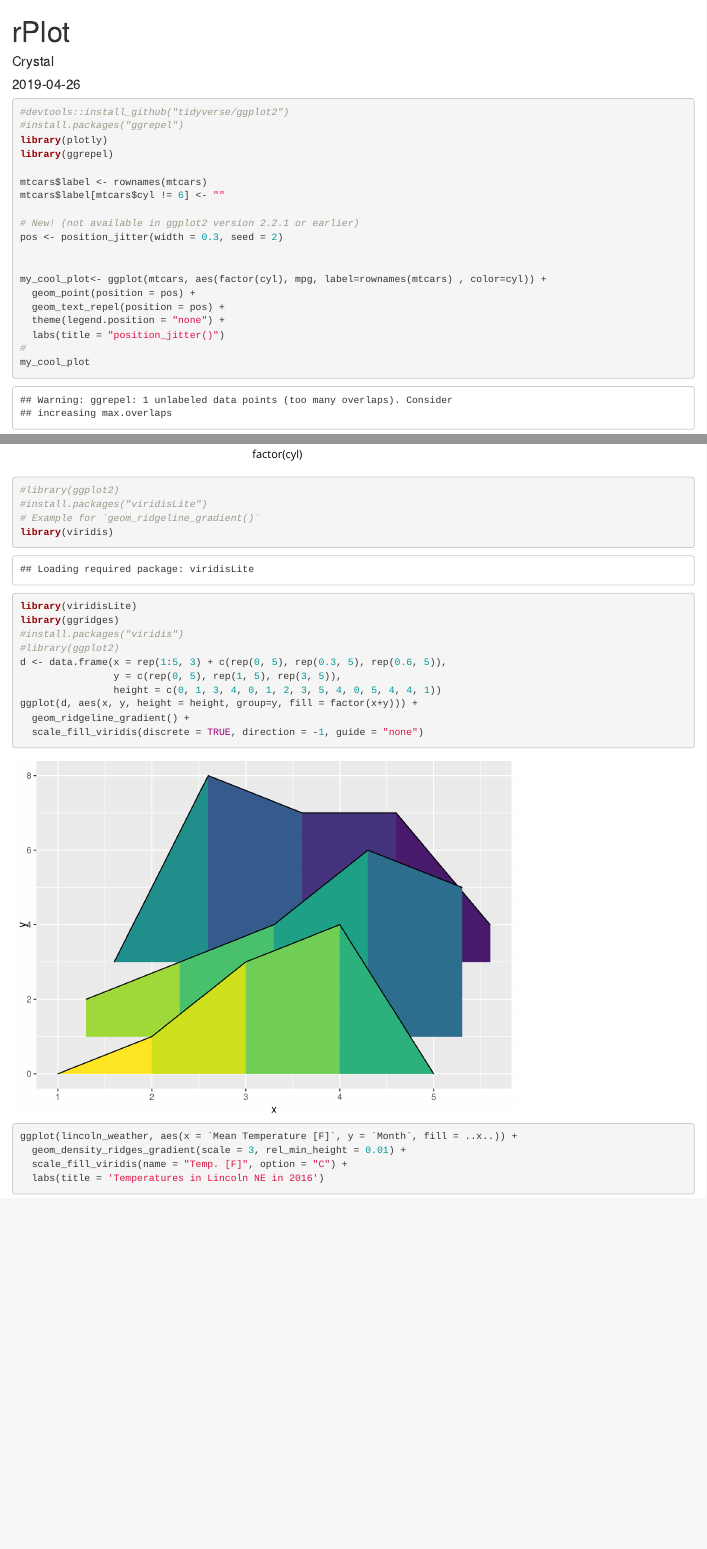
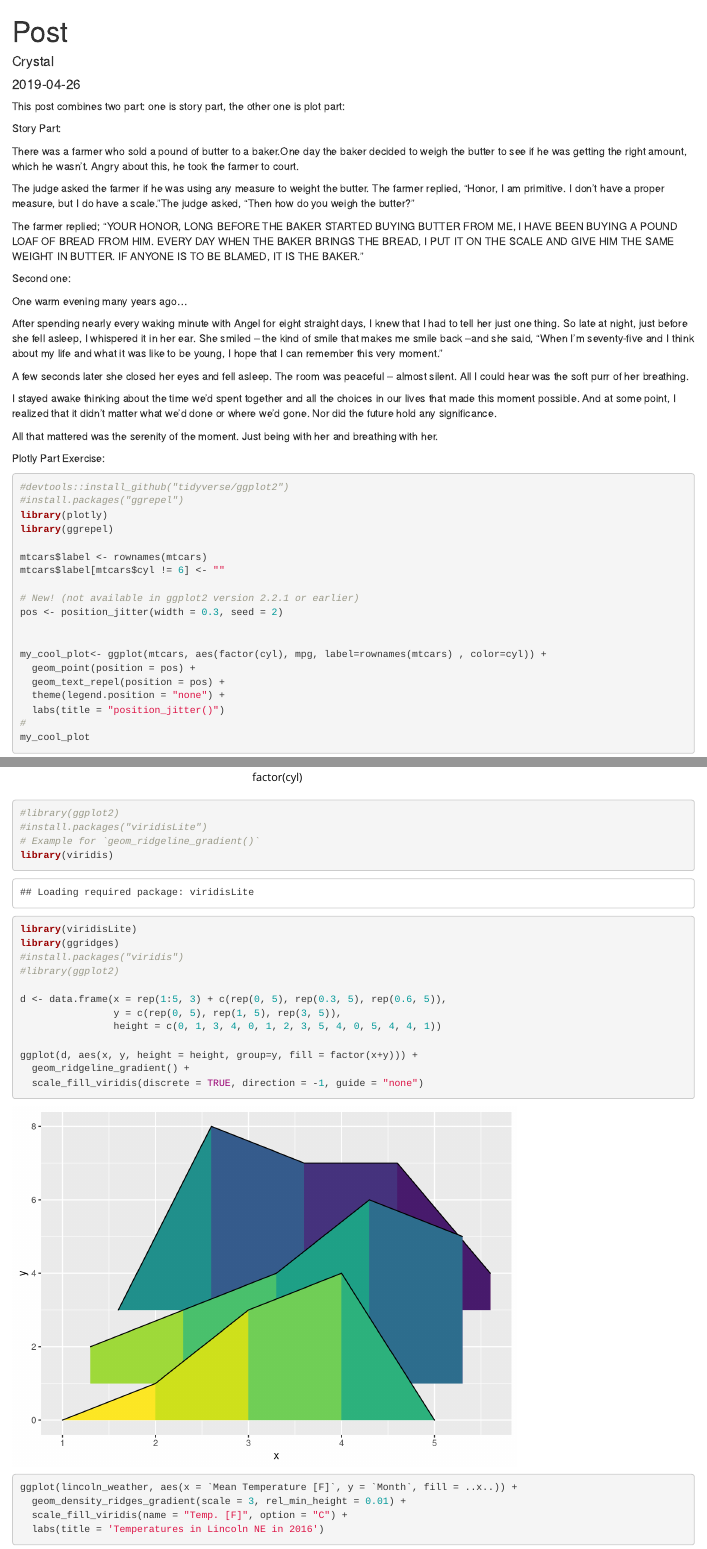
Before and after one commit to wzhkr2/crystalwhugo, an R Markdown document (content/post/2019-04-26-rplot.Rmd): the page in a window 1100 px wide, from its top, and a second part further down, joined at a grey line. Rendered offline with R 4.5, knitr and Pandoc, with nearby package versions; code that draws random numbers runs with fixed seeds of ours.

Commit message:
Add files via upload

````diff
--- a/content/post/2019-04-26-rplot.Rmd
+++ b/content/post/2019-04-26-rplot.Rmd
@@ -1,5 +1,5 @@
 ---
-title: rPlot
+title: Post
 author: Crystal
 date: '2019-04-26'
 slug: rplot
@@ -13,6 +13,46 @@ description: ''
 externalLink: ''
 series: []
 ---
+
+This post combines two part: one is story part, the other one is plot part:
+
+Story Part:
+
+There was a farmer who sold a pound of butter to a baker.One day the baker decided to weigh the
+butter to see if he was getting the right amount, which he wasn’t. Angry about this, he took the
+farmer to court.
+
+The judge asked the farmer if he was using any measure to weight the butter. The farmer replied,
+“Honor, I am primitive. I don’t have a proper measure, but I do have a scale.”The judge asked,
+“Then how do you weigh the butter?”
+
+The farmer replied; “YOUR HONOR, LONG BEFORE THE BAKER STARTED BUYING BUTTER FROM ME, I HAVE
+BEEN BUYING A POUND LOAF OF BREAD FROM HIM. EVERY DAY WHEN THE BAKER BRINGS THE BREAD, I PUT IT
+ON THE SCALE AND GIVE HIM THE SAME WEIGHT IN BUTTER. IF ANYONE IS TO BE BLAMED, IT IS THE
+BAKER.”
+
+Second one:
+
+One warm evening many years ago…
+
+After spending nearly every waking minute with Angel for eight straight days, I knew that I had
+to tell her just one thing.  So late at night, just before she fell asleep, I whispered it in
+her ear.  She smiled – the kind of smile that makes me smile back –and she said, “When I’m
+seventy-five and I think about my life and what it was like to be young, I hope that I can
+remember this very moment.”
+
+A few seconds later she closed her eyes and fell asleep. The room was peaceful – almost silent.
+All I could hear was the soft purr of her breathing.
+
+I stayed awake thinking about the time we’d spent together and all the choices in our lives that
+made this moment possible.  And at some point, I realized that it didn’t matter what we’d done
+or where we’d gone.  Nor did the future hold any significance.
+
+All that mattered was the serenity of the moment.
+Just being with her and breathing with her.
+
+Plotly Part Exercise:
+
 ```{r interactive, message=FALSE}
 #devtools::install_github("tidyverse/ggplot2")
 #install.packages("ggrepel")
````
Also changed, not shown: content/post/2019-04-26-rplot.html, content/post/2019-04-26-rplot.Rmd (5 more changed lines).
